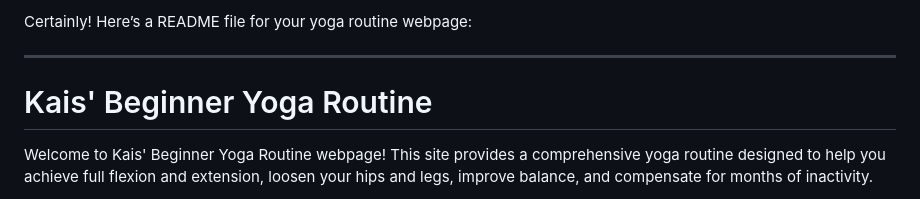
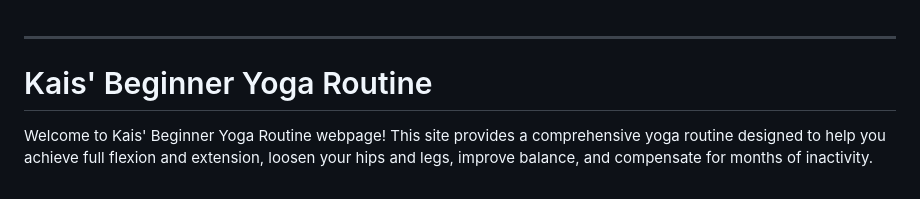
Before and after one commit to kaissaradi/MyYogaRoutine, a Markdown page: README.md, the part around the change. Drawn GitHub-style.

```diff
--- a/README.md
+++ b/README.md
@@ -1,4 +1,3 @@
-Certainly! Here’s a README file for your yoga routine webpage:
 
 ---
 
```
